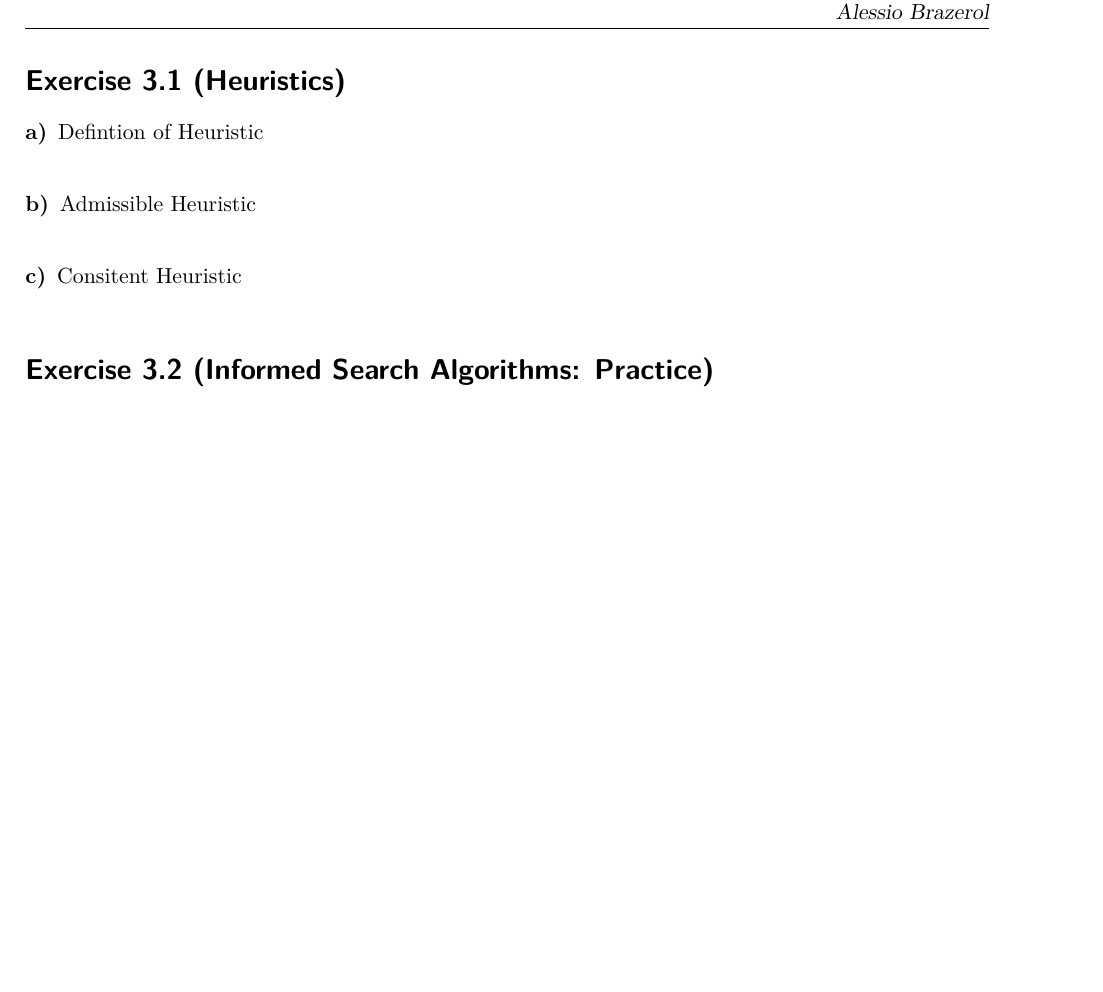
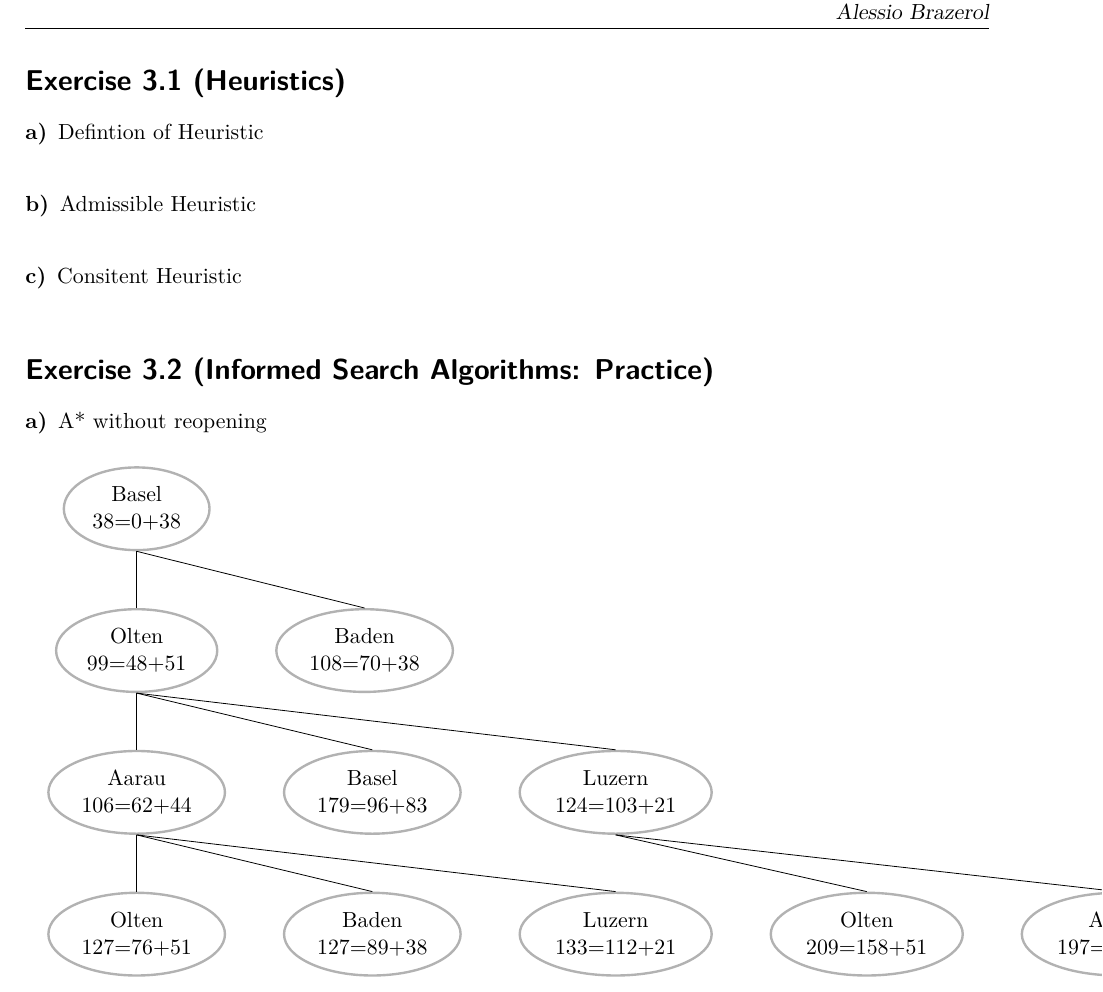
Before and after one commit to Olstra/AI_FS22, a LaTeX problem sheet (ex03/Exercise_03.tex): part of the page, cut so that both start at the same text, the shorter picture padded with empty space. Compiled offline with pdfLaTeX.

Commit message:
Added first Diagram

```diff
--- a/ex03/Exercise_03.tex
+++ b/ex03/Exercise_03.tex
@@ -62,7 +62,44 @@
 \end{exercise}
 
 \begin{exercise}[Informed Search Algorithms: Practice]{2}
+\begin{subexercises}
+\item A* without reopening  \\
 
+\begin{tikzpicture}[roundnode/.style={align=center,ellipse,draw=gray!60,very thick, minimum size=10mm}]
+\centering
+%NODES
+
+\node[roundnode] (basel) {Basel \\ 38=0+38};
+\node[roundnode] (olten)[below=of basel] {Olten\\ 99=48+51};
+\node[roundnode] (baden)  [below=of basel,right=of olten] {Baden\\ 108=70+38};
+
+\node[roundnode] (aarau) [below=of olten] {Aarau \\ 106=62+44};
+\node[roundnode] (basel1) [below=of olten, right=of aarau] {Basel \\ 179=96+83};
+\node[roundnode] (luzern) [below=of olten, right=of basel1] {Luzern \\ 124=103+21};
+
+\node[roundnode] (olten1) [below=of aarau] {Olten \\ 127=76+51};
+\node[roundnode] (baden1) [below=of aarau, right=of olten1] {Baden \\ 127=89+38};
+\node[roundnode] (luzern1) [below=of aarau, right=of baden1] {Luzern \\ 133=112+21};
+
+\node[roundnode] (olten2) [below=of luzern, right=of luzern1] {Olten \\ 209=158+51};
+\node[roundnode] (aarau2) [below=of luzern, right=of olten2] {Aarau \\ 197=153+44};
+\node[roundnode] (zug) [below=of luzern, right=of aarau2] {Zug \\ 142=142+0};
+
+
+%LINES
+\draw[-](basel.south) --(olten.north);
+\draw[-](basel.south) --(baden.north);
+\draw[-](olten.south) --(aarau.north);
+\draw[-](olten.south) --(luzern.north);
+\draw[-](olten.south) --(basel1.north);
+\draw[-](aarau.south) --(olten1.north);
+\draw[-](aarau.south) --(baden1.north);
+\draw[-](aarau.south) --(luzern1.north);
+\draw[-](luzern.south) --(olten2.north);
+\draw[-](luzern.south) --(aarau2.north);
+
+\end{tikzpicture}
+\end{subexercises}
 \end{exercise}
 
 
```
Also changed, not shown: ex03/Exercise_03.pdf, 3 other files.
